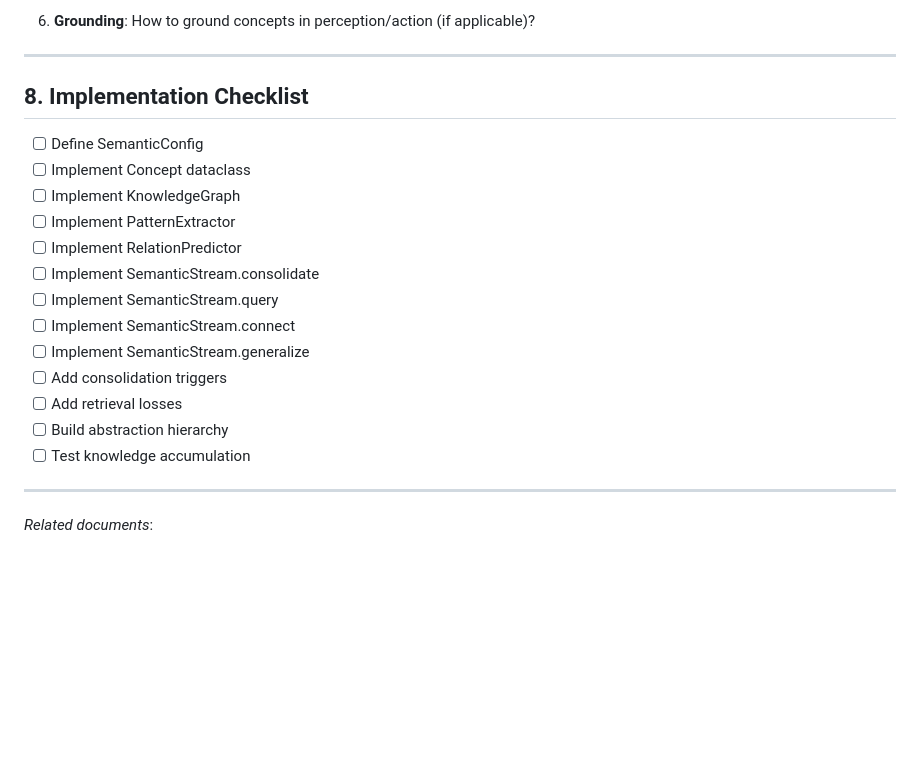
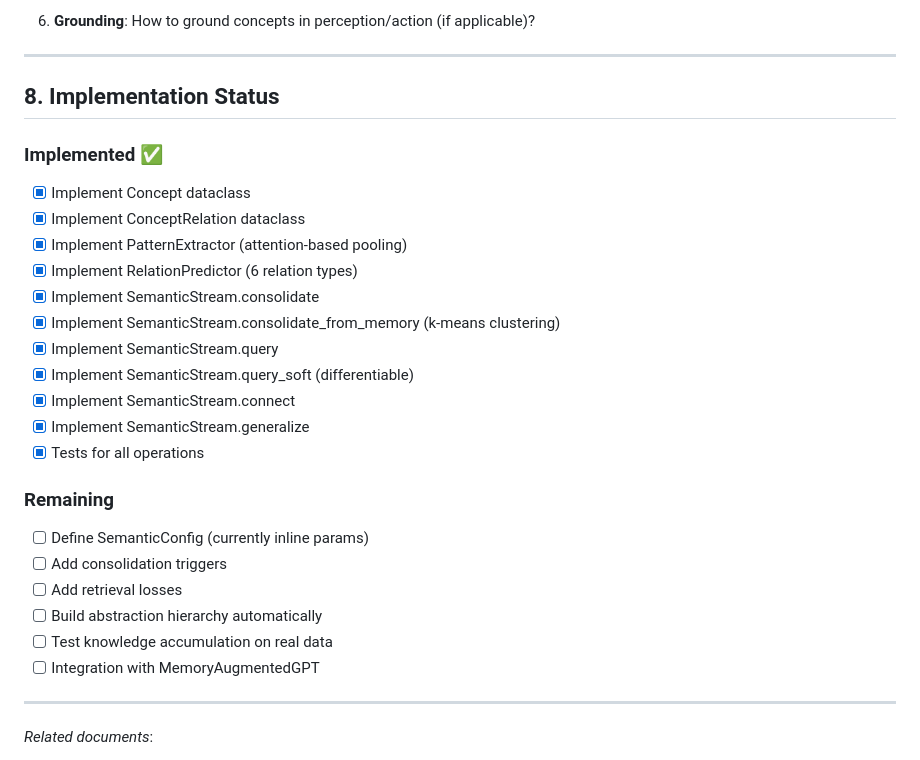
Before and after one commit to alexanderfrey/reasonable, a Markdown page: docs/stream_semantic.md, the part around the change. Rendered like a GitHub page; blank space fills up the shorter version.

Commit message:
Update documentation with SemanticStream implementation status
- Mark SemanticStream components as implemented in both docs
- Update remaining work list in architecture doc
- Add specific sub-items for what was implemented

🤖 Generated with [Claude Code](https://claude.com/claude-code)

Co-Authored-By: Claude Opus 4.5 <noreply@anthropic.com>

```diff
--- a/docs/stream_semantic.md
+++ b/docs/stream_semantic.md
@@ -775,21 +775,30 @@ def ground_skill(
 
 ---
 
-## 8. Implementation Checklist
+## 8. Implementation Status
 
-- [ ] Define SemanticConfig
-- [ ] Implement Concept dataclass
-- [ ] Implement KnowledgeGraph
-- [ ] Implement PatternExtractor
-- [ ] Implement RelationPredictor
-- [ ] Implement SemanticStream.consolidate
-- [ ] Implement SemanticStream.query
-- [ ] Implement SemanticStream.connect
-- [ ] Implement SemanticStream.generalize
+### Implemented ✅
+
+- [x] Implement Concept dataclass
+- [x] Implement ConceptRelation dataclass
+- [x] Implement PatternExtractor (attention-based pooling)
+- [x] Implement RelationPredictor (6 relation types)
+- [x] Implement SemanticStream.consolidate
+- [x] Implement SemanticStream.consolidate_from_memory (k-means clustering)
+- [x] Implement SemanticStream.query
+- [x] Implement SemanticStream.query_soft (differentiable)
+- [x] Implement SemanticStream.connect
+- [x] Implement SemanticStream.generalize
+- [x] Tests for all operations
+
+### Remaining
+
+- [ ] Define SemanticConfig (currently inline params)
 - [ ] Add consolidation triggers
 - [ ] Add retrieval losses
-- [ ] Build abstraction hierarchy
-- [ ] Test knowledge accumulation
+- [ ] Build abstraction hierarchy automatically
+- [ ] Test knowledge accumulation on real data
+- [ ] Integration with MemoryAugmentedGPT
 
 ---
 
```
Also changed, not shown: docs/memory_streams_architecture.md (+10 -3 lines).
